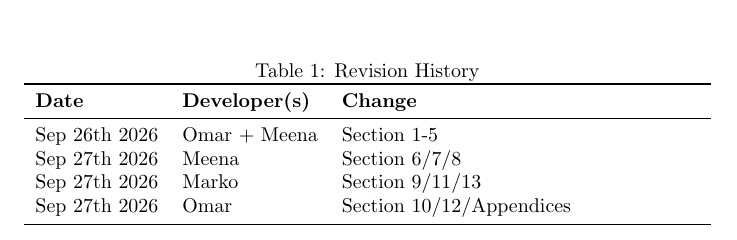
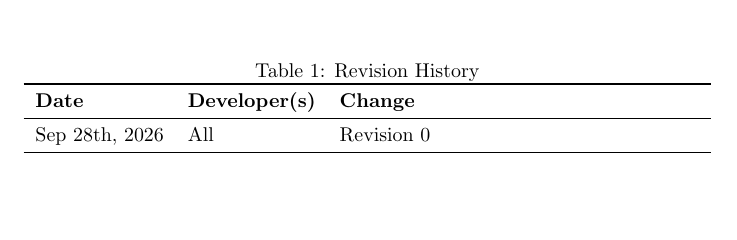
Before and after one commit to meena-alomran/game-n-grow, a LaTeX document (docs/DevelopmentPlan/DevelopmentPlan.tex): part of page 1 of 12, cut so that both start at the same text, the shorter picture padded with empty space. Compiled offline with pdfLaTeX; a LaTeX package or settings file that is missing is left out.

Commit message:
change revisions to reflect one initial rev 0

```diff
--- a/docs/DevelopmentPlan/DevelopmentPlan.tex
+++ b/docs/DevelopmentPlan/DevelopmentPlan.tex
@@ -23,10 +23,7 @@
 \toprule
 \textbf{Date} & \textbf{Developer(s)} & \textbf{Change}\\
 \midrule
-Sep 26th 2026 & Omar + Meena & Section 1-5\\
-Sep 27th 2026 & Meena & Section 6/7/8\\
-Sep 27th 2026 & Marko & Section 9/11/13\\
-Sep 27th 2026 & Omar & Section 10/12/Appendices\\
+Sep 28th, 2026 & All & Revision 0\\
 \bottomrule
 \end{tabularx}
 \end{table}
```
